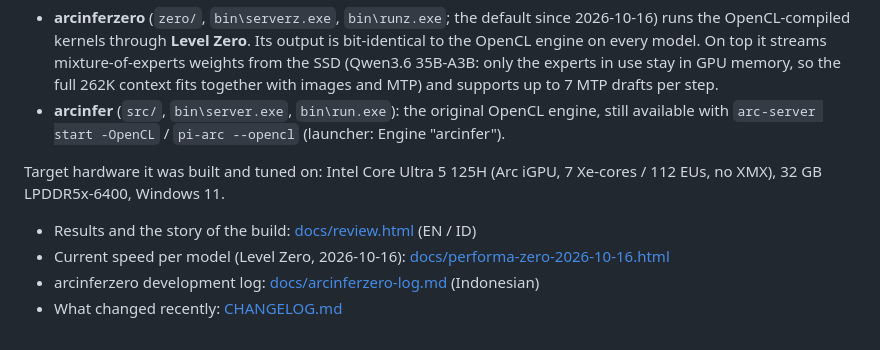
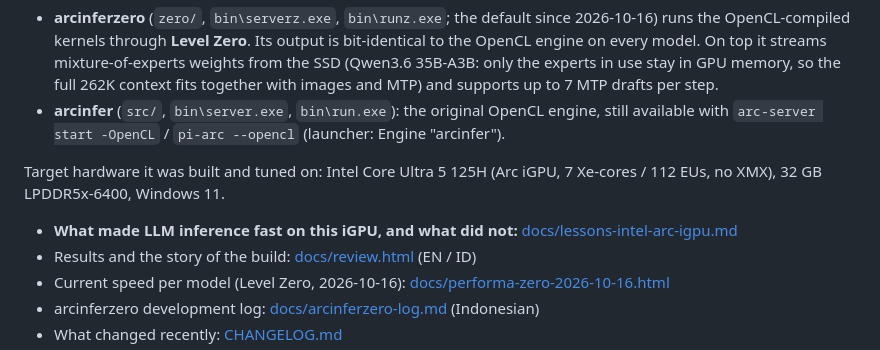
Before and after one commit to rizagp/arcinfer, a Markdown page: README.md, the part around the change. GitHub-like rendering.

```diff
--- a/README.md
+++ b/README.md
@@ -17,6 +17,7 @@ Two engines share the kernels and the server code:
 Target hardware it was built and tuned on: Intel Core Ultra 5 125H (Arc iGPU, 7 Xe-cores / 112 EUs, no XMX),
 32 GB LPDDR5x-6400, Windows 11.
 
+- **What made LLM inference fast on this iGPU, and what did not:** [docs/lessons-intel-arc-igpu.md](docs/lessons-intel-arc-igpu.md)
 - Results and the story of the build: [docs/review.html](docs/review.html) (EN / ID)
 - Current speed per model (Level Zero, 2026-10-16): [docs/performa-zero-2026-10-16.html](docs/performa-zero-2026-10-16.html)
 - arcinferzero development log: [docs/arcinferzero-log.md](docs/arcinferzero-log.md) (Indonesian)
```
Also changed, not shown: docs/lessons-intel-arc-igpu.md (added, +128 -0 lines).
